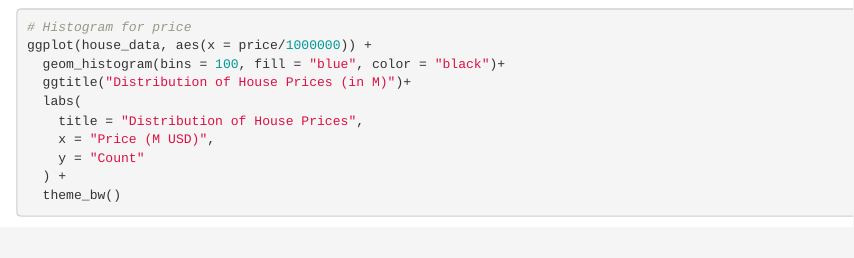
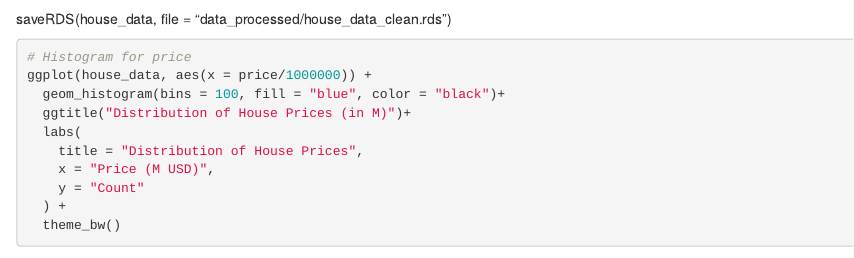
Before and after one commit to AVishal9/PropertyPrice_Predictor, an R Markdown document (src/EDA.rmd): the page in a window 1100 px wide, from 890 px down. Rendered offline with R 4.5, knitr and Pandoc, with nearby package versions; some code elsewhere in the file could not run offline.

Commit message:
save clean data

````diff
--- a/src/EDA.rmd
+++ b/src/EDA.rmd
@@ -31,6 +31,8 @@ house_data <- house_data %>%
   filter(price > house_size) %>%     #Drop obs. where price is less than house size
   filter(city != "")                 #Drop obs. with empty city field
 ```
+
+saveRDS(house_data, file = "data_processed/house_data_clean.rds")
 
 ```{r}
 # Histogram for price
````
